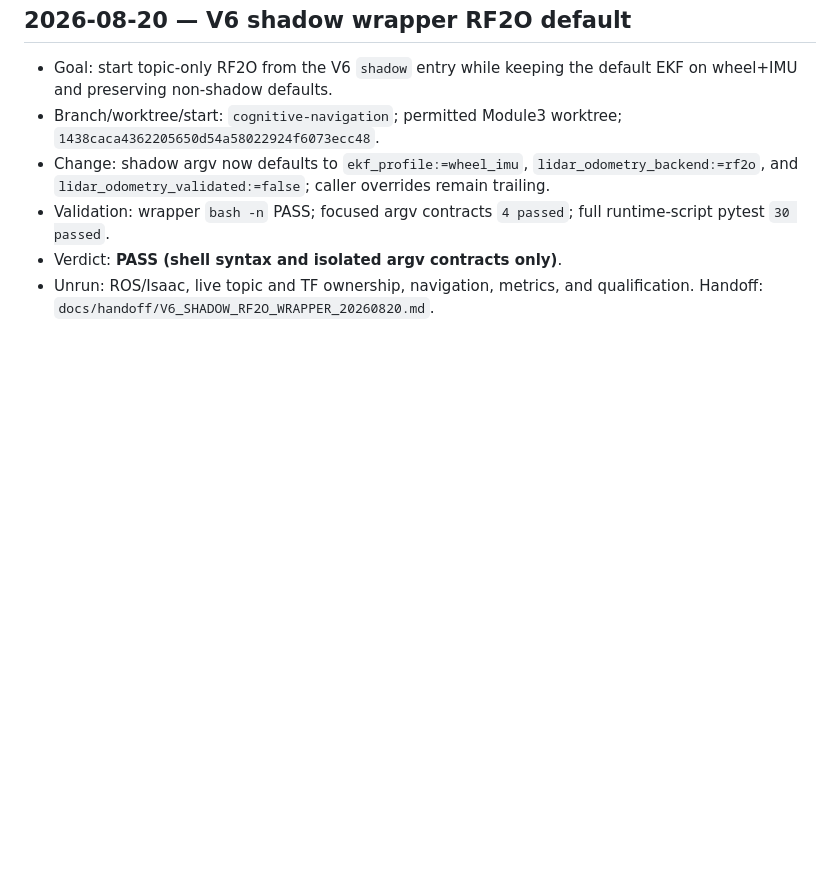
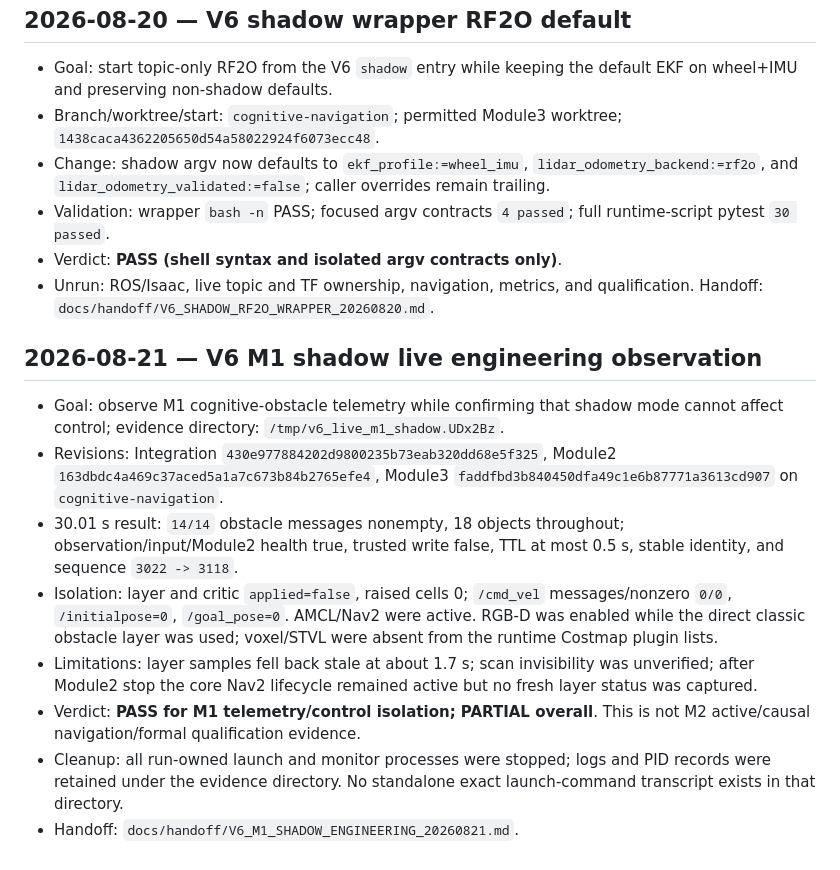
Before and after one commit to AoiOTA/Isaac_Sim_ROS2_Nav, a Markdown page: docs/handoff/EXPERIMENT_LEDGER.md, the part around the change. GitHub-like rendering; blank space fills up the shorter version.

Commit message:
docs: record V6 M1 shadow engineering run

```diff
--- a/docs/handoff/EXPERIMENT_LEDGER.md
+++ b/docs/handoff/EXPERIMENT_LEDGER.md
@@ -182,3 +182,28 @@
 - Verdict: **PASS (shell syntax and isolated argv contracts only)**.
 - Unrun: ROS/Isaac, live topic and TF ownership, navigation, metrics, and
   qualification. Handoff: `docs/handoff/V6_SHADOW_RF2O_WRAPPER_20260820.md`.
+
+## 2026-08-21 — V6 M1 shadow live engineering observation
+
+- Goal: observe M1 cognitive-obstacle telemetry while confirming that shadow
+  mode cannot affect control; evidence directory:
+  `/tmp/v6_live_m1_shadow.UDx2Bz`.
+- Revisions: Integration `430e977884202d9800235b73eab320dd68e5f325`,
+  Module2 `163dbdc4a469c37aced5a1a7c673b84b2765efe4`, Module3
+  `faddfbd3b840450dfa49c1e6b87771a3613cd907` on `cognitive-navigation`.
+- 30.01 s result: `14/14` obstacle messages nonempty, 18 objects throughout;
+  observation/input/Module2 health true, trusted write false, TTL at most 0.5 s,
+  stable identity, and sequence `3022 -> 3118`.
+- Isolation: layer and critic `applied=false`, raised cells 0; `/cmd_vel`
+  messages/nonzero `0/0`, `/initialpose=0`, `/goal_pose=0`. AMCL/Nav2 were
+  active. RGB-D was enabled while the direct classic obstacle layer was used;
+  voxel/STVL were absent from the runtime Costmap plugin lists.
+- Limitations: layer samples fell back stale at about 1.7 s; scan invisibility
+  was unverified; after Module2 stop the core Nav2 lifecycle remained active but
+  no fresh layer status was captured.
+- Verdict: **PASS for M1 telemetry/control isolation; PARTIAL overall**. This is
+  not M2 active/causal navigation/formal qualification evidence.
+- Cleanup: all run-owned launch and monitor processes were stopped; logs and
+  PID records were retained under the evidence directory. No standalone exact
+  launch-command transcript exists in that directory.
+- Handoff: `docs/handoff/V6_M1_SHADOW_ENGINEERING_20260821.md`.
```
Also changed, not shown: docs/handoff/V6_M1_SHADOW_ENGINEERING_20260821.md (added, +74 -0 lines).
